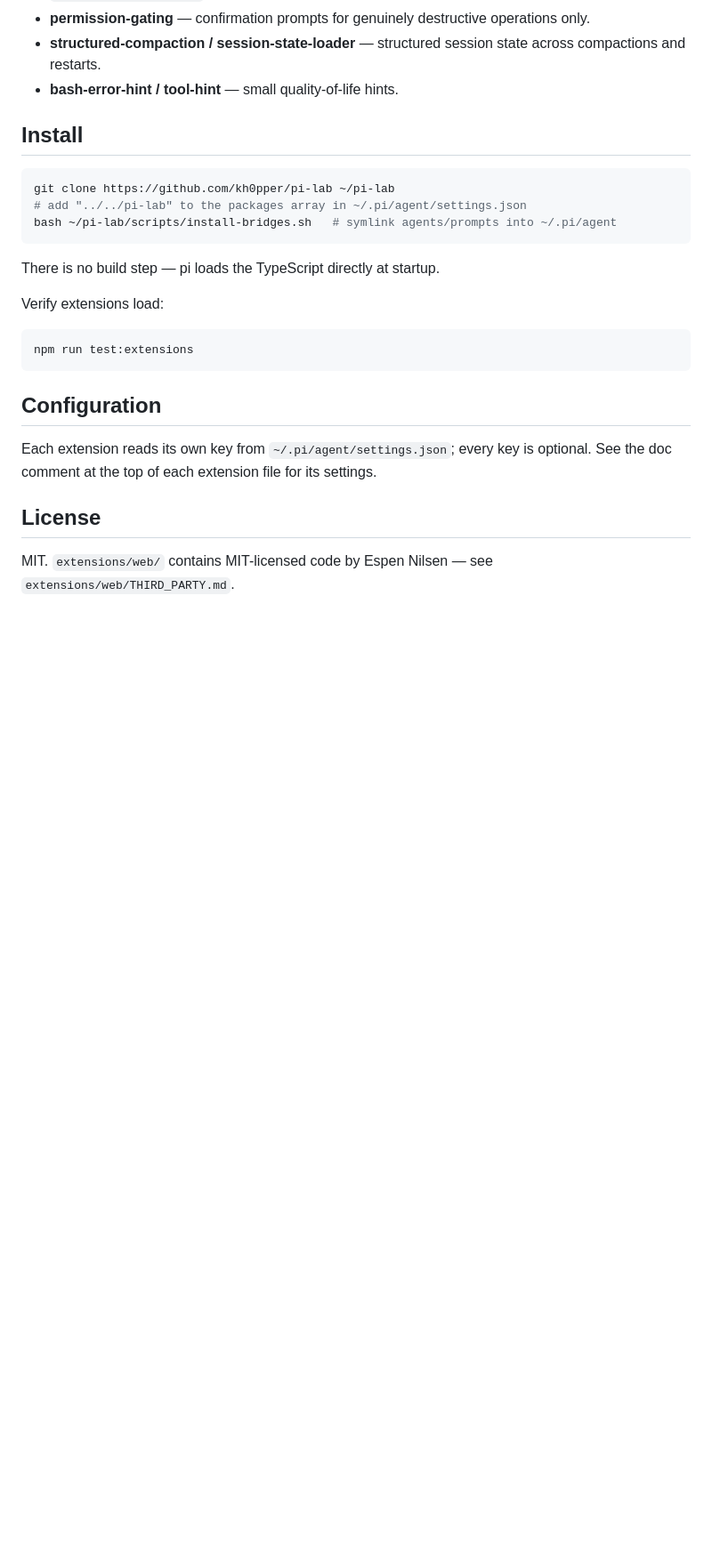
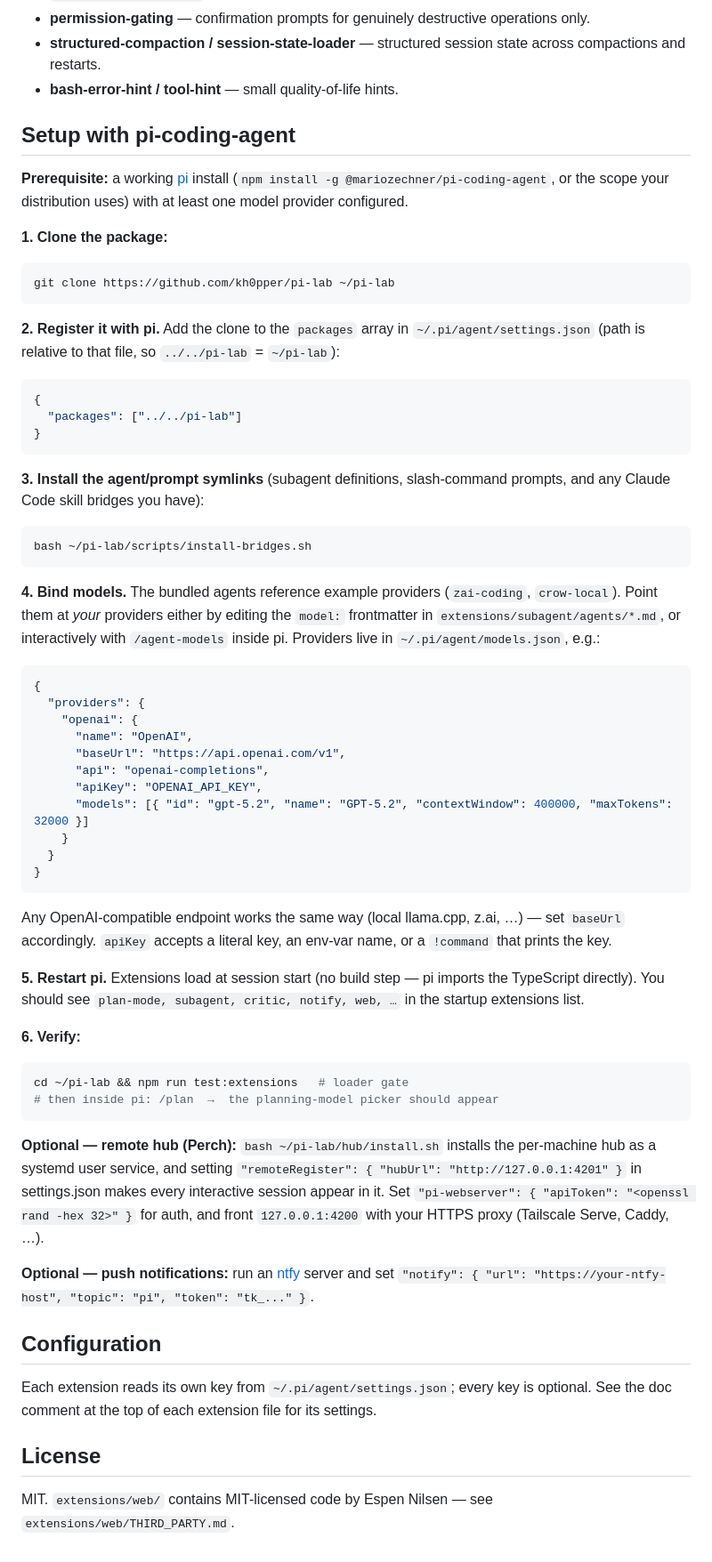
Before and after one commit to kh0pper/pi-lab, a Markdown page: README.md, the part around the change. Shown at 89% size. Drawn GitHub-style; blank space fills up the shorter version.

Commit message:
README: step-by-step setup with pi-coding-agent

````diff
--- a/README.md
+++ b/README.md
@@ -26,21 +26,60 @@ Extensions for [pi-coding-agent](https://github.com/badlogic/pi-mono) that add C
 - **structured-compaction / session-state-loader** — structured session state across compactions and restarts.
 - **bash-error-hint / tool-hint** — small quality-of-life hints.
 
-## Install
+## Setup with pi-coding-agent
+
+**Prerequisite:** a working [pi](https://github.com/badlogic/pi-mono) install (`npm install -g @mariozechner/pi-coding-agent`, or the scope your distribution uses) with at least one model provider configured.
+
+**1. Clone the package:**
 
 ```bash
 git clone https://github.com/kh0pper/pi-lab ~/pi-lab
-# add "../../pi-lab" to the packages array in ~/.pi/agent/settings.json
-bash ~/pi-lab/scripts/install-bridges.sh   # symlink agents/prompts into ~/.pi/agent
 ```
 
-There is no build step — pi loads the TypeScript directly at startup.
+**2. Register it with pi.** Add the clone to the `packages` array in `~/.pi/agent/settings.json` (path is relative to that file, so `../../pi-lab` = `~/pi-lab`):
 
-Verify extensions load:
+```json
+{
+  "packages": ["../../pi-lab"]
+}
+```
+
+**3. Install the agent/prompt symlinks** (subagent definitions, slash-command prompts, and any Claude Code skill bridges you have):
 
 ```bash
-npm run test:extensions
+bash ~/pi-lab/scripts/install-bridges.sh
 ```
+
+**4. Bind models.** The bundled agents reference example providers (`zai-coding`, `crow-local`). Point them at *your* providers either by editing the `model:` frontmatter in `extensions/subagent/agents/*.md`, or interactively with `/agent-models` inside pi. Providers live in `~/.pi/agent/models.json`, e.g.:
+
+```json
+{
+  "providers": {
+    "openai": {
+      "name": "OpenAI",
+      "baseUrl": "https://api.openai.com/v1",
+      "api": "openai-completions",
+      "apiKey": "OPENAI_API_KEY",
+      "models": [{ "id": "gpt-5.2", "name": "GPT-5.2", "contextWindow": 400000, "maxTokens": 32000 }]
+    }
+  }
+}
+```
+
+Any OpenAI-compatible endpoint works the same way (local llama.cpp, z.ai, …) — set `baseUrl` accordingly. `apiKey` accepts a literal key, an env-var name, or a `!command` that prints the key.
+
+**5. Restart pi.** Extensions load at session start (no build step — pi imports the TypeScript directly). You should see `plan-mode, subagent, critic, notify, web, …` in the startup extensions list.
+
+**6. Verify:**
+
+```bash
+cd ~/pi-lab && npm run test:extensions   # loader gate
+# then inside pi: /plan  →  the planning-model picker should appear
+```
+
+**Optional — remote hub (Perch):** `bash ~/pi-lab/hub/install.sh` installs the per-machine hub as a systemd user service, and setting `"remoteRegister": { "hubUrl": "http://127.0.0.1:4201" }` in settings.json makes every interactive session appear in it. Set `"pi-webserver": { "apiToken": "<openssl rand -hex 32>" }` for auth, and front `127.0.0.1:4200` with your HTTPS proxy (Tailscale Serve, Caddy, …).
+
+**Optional — push notifications:** run an [ntfy](https://ntfy.sh) server and set `"notify": { "url": "https://your-ntfy-host", "topic": "pi", "token": "tk_..." }`.
 
 ## Configuration
 
````
